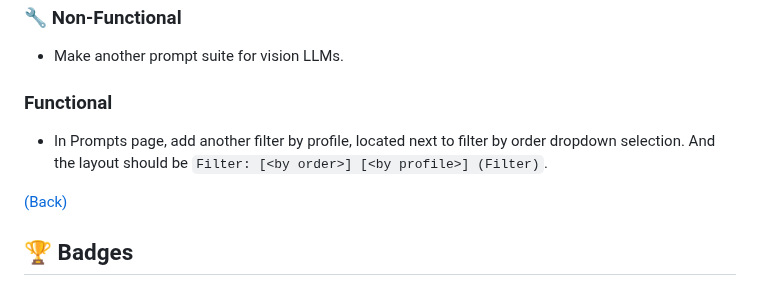
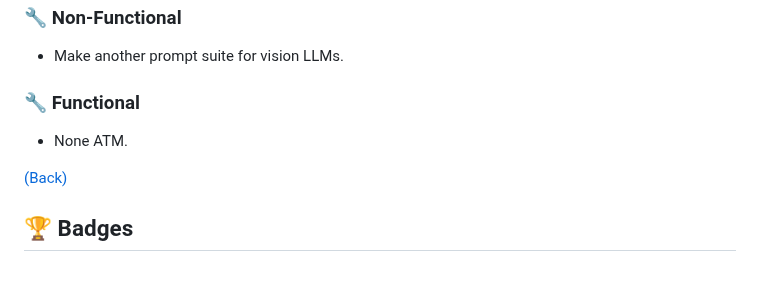
Before and after one commit to lavantien/llm-tournament, a Markdown page: README.md, the part around the change. Rendered like a GitHub page.

Commit message:
upd: roadmap

```diff
--- a/README.md
+++ b/README.md
@@ -133,9 +133,9 @@ Anyone can just submit a PR and we'll discuss there.
 
 - Make another prompt suite for vision LLMs.
 
-### Functional
+### 🔧 Functional
 
-- In Prompts page, add another filter by profile, located next to filter by order dropdown selection. And the layout should be `Filter: [<by order>] [<by profile>] (Filter)`.
+- None ATM.
 
 [(Back)](#-table-of-contents)
 
```
